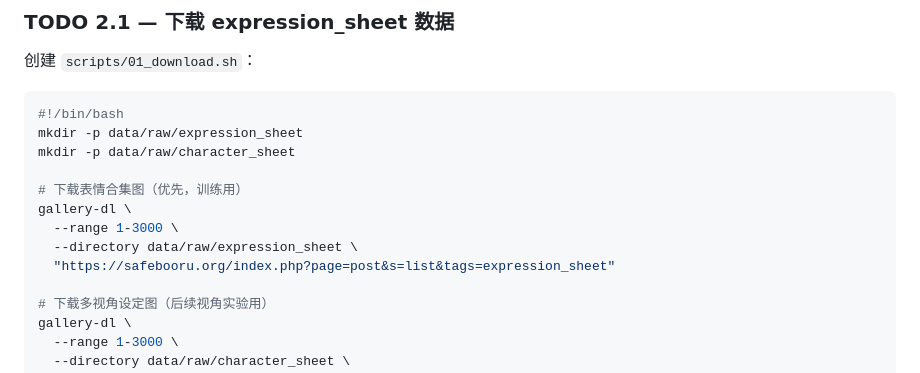
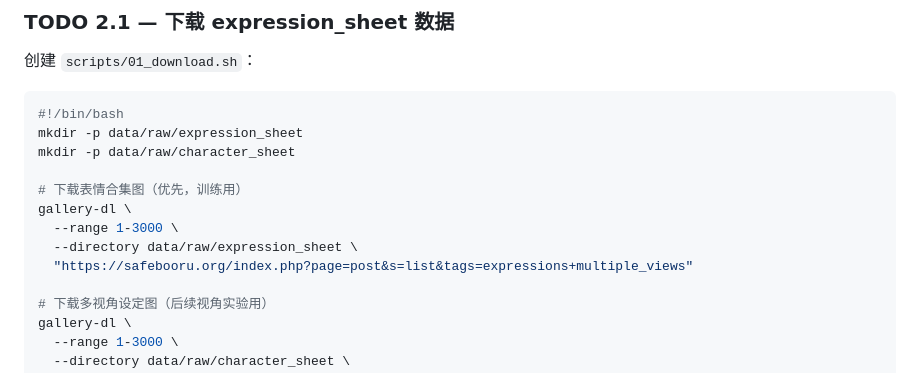
Before and after one commit to RedPanda0614/oc-sheet, a Markdown page: project/oc_baseline_todo.md, the part around the change. GitHub-like rendering.

Commit message:
Update URL for downloading expression images

```diff
--- a/project/oc_baseline_todo.md
+++ b/project/oc_baseline_todo.md
@@ -129,7 +129,7 @@ mkdir -p data/raw/character_sheet
 gallery-dl \
   --range 1-3000 \
   --directory data/raw/expression_sheet \
-  "https://safebooru.org/index.php?page=post&s=list&tags=expression_sheet"
+  "https://safebooru.org/index.php?page=post&s=list&tags=expressions+multiple_views"
 
 # 下载多视角设定图（后续视角实验用）
 gallery-dl \
```
